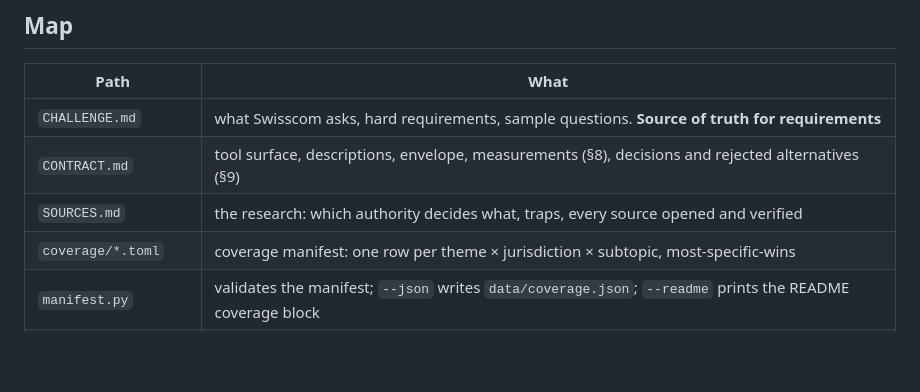
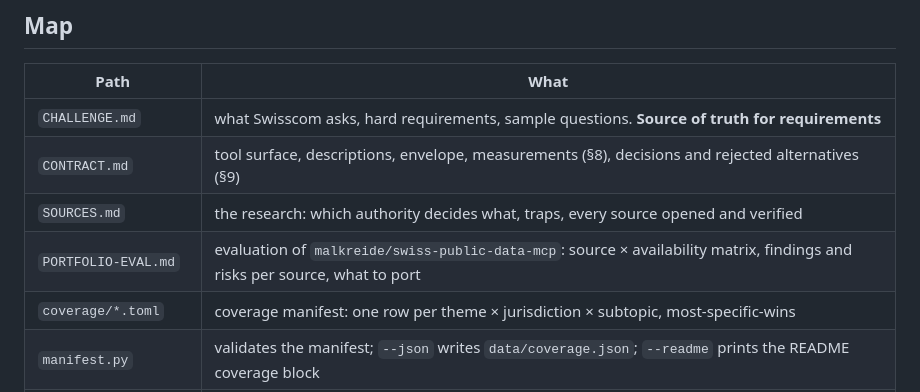
Before and after one commit to dantevier/swiss-ai-week-mcp, a Markdown page: BaseKnowledge/AGENTS.md, the part around the change. Drawn GitHub-style; blank space fills up the shorter version.

```diff
--- a/BaseKnowledge/AGENTS.md
+++ b/BaseKnowledge/AGENTS.md
@@ -47,6 +47,7 @@ Every response is a JSON envelope with exactly one of five states (CONTRACT.md
 | `CHALLENGE.md` | what Swisscom asks, hard requirements, sample questions. **Source of truth for requirements** |
 | `CONTRACT.md` | tool surface, descriptions, envelope, measurements (§8), decisions and rejected alternatives (§9) |
 | `SOURCES.md` | the research: which authority decides what, traps, every source opened and verified |
+| `PORTFOLIO-EVAL.md` | evaluation of `malkreide/swiss-public-data-mcp`: source × availability matrix, findings and risks per source, what to port |
 | `coverage/*.toml` | coverage manifest: one row per theme × jurisdiction × subtopic, most-specific-wins |
 | `manifest.py` | validates the manifest; `--json` writes `data/coverage.json`; `--readme` prints the README coverage block |
 | `scripts/build_*.py` | build-time data: `places.json` (BFS + swisstopo + premium regions), `premiums_2026.json` (BAG) |
```
Also changed, not shown: BaseKnowledge/PORTFOLIO-EVAL.md (added, +144 -0 lines).
